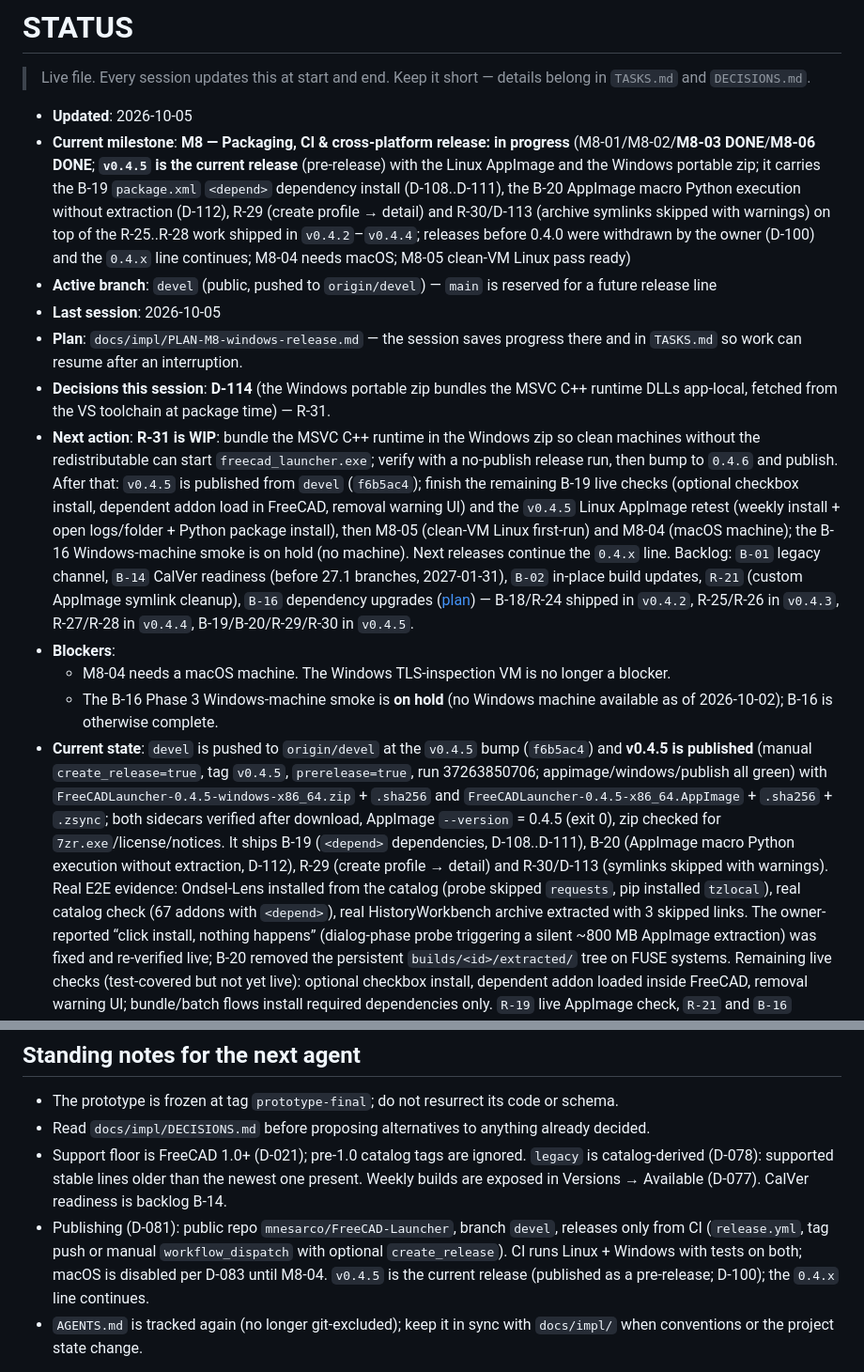
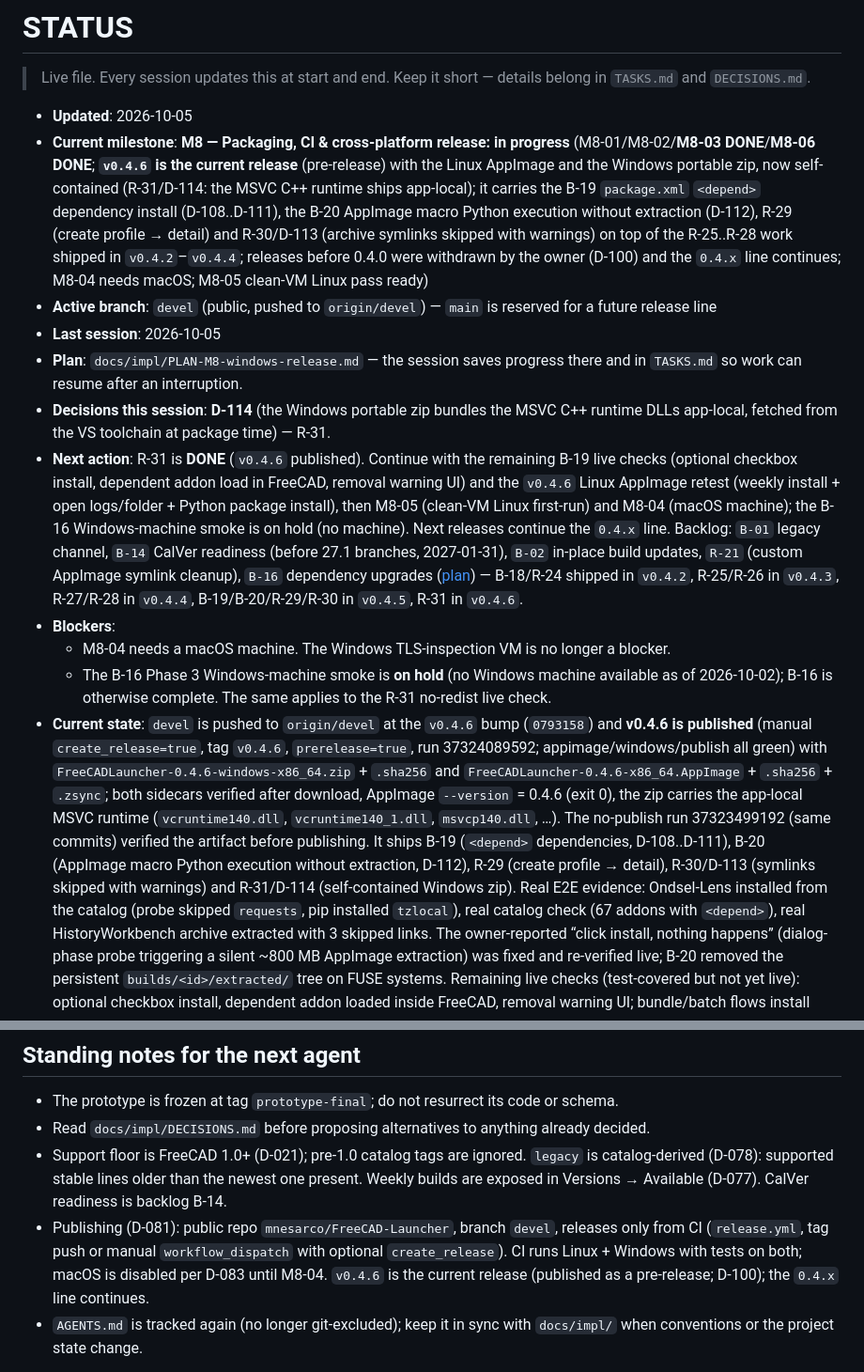
Before and after one commit to mnesarco/FreeCAD-Launcher, a Markdown page: docs/impl/STATUS.md, 2 parts joined by grey strips. Shown at 94% size. Drawn GitHub-style.

Commit message:
docs(release): record the v0.4.6 pre-release with the self-contained Windows zip [R-31]

```diff
--- a/docs/impl/STATUS.md
+++ b/docs/impl/STATUS.md
@@ -5,8 +5,9 @@
 
 - **Updated**: 2026-10-05
 - **Current milestone**: **M8 — Packaging, CI & cross-platform release: in progress**
-  (M8-01/M8-02/**M8-03 DONE**/**M8-06 DONE**; **`v0.4.5` is the current release** (pre-release)
-  with the Linux AppImage and the Windows portable zip; it carries the B-19 `package.xml`
+  (M8-01/M8-02/**M8-03 DONE**/**M8-06 DONE**; **`v0.4.6` is the current release** (pre-release)
+  with the Linux AppImage and the Windows portable zip, now self-contained (R-31/D-114: the MSVC
+  C++ runtime ships app-local); it carries the B-19 `package.xml`
   `<depend>` dependency install (D-108..D-111), the B-20 AppImage macro Python execution without
   extraction (D-112), R-29 (create profile → detail) and R-30/D-113 (archive symlinks skipped
   with warnings) on top of the R-25..R-28 work shipped in `v0.4.2`–`v0.4.4`; releases before
@@ -19,32 +20,32 @@
   `TASKS.md` so work can resume after an interruption.
 - **Decisions this session**: **D-114** (the Windows portable zip bundles the MSVC C++ runtime
   DLLs app-local, fetched from the VS toolchain at package time) — R-31.
-- **Next action**: **R-31 is WIP**: bundle the MSVC C++ runtime in the Windows zip so clean
-  machines without the redistributable can start `freecad_launcher.exe`; verify with a no-publish
-  release run, then bump to `0.4.6` and publish. After that: `v0.4.5` is published from `devel`
-  (`f6b5ac4`); finish the remaining B-19 live
+- **Next action**: R-31 is **DONE** (`v0.4.6` published). Continue with the remaining B-19 live
   checks (optional checkbox install, dependent addon load in FreeCAD, removal warning UI) and the
-  `v0.4.5` Linux AppImage retest (weekly install + open logs/folder + Python package install),
+  `v0.4.6` Linux AppImage retest (weekly install + open logs/folder + Python package install),
   then M8-05 (clean-VM Linux first-run) and M8-04 (macOS machine); the B-16 Windows-machine smoke
   is on hold (no machine). Next releases continue the `0.4.x` line. Backlog: `B-01` legacy
   channel, `B-14` CalVer readiness (before 27.1 branches, 2027-01-31), `B-02` in-place build
   updates, `R-21` (custom AppImage symlink cleanup), `B-16` dependency upgrades
   ([plan](PLAN-dependency-upgrades.md)) — B-18/R-24 shipped in `v0.4.2`, R-25/R-26 in `v0.4.3`,
-  R-27/R-28 in `v0.4.4`, B-19/B-20/R-29/R-30 in `v0.4.5`.
+  R-27/R-28 in `v0.4.4`, B-19/B-20/R-29/R-30 in `v0.4.5`, R-31 in `v0.4.6`.
 - **Blockers**:
   - M8-04 needs a macOS machine. The Windows TLS-inspection VM is no longer a blocker.
   - The B-16 Phase 3 Windows-machine smoke is **on hold** (no Windows machine available as of
-    2026-10-02); B-16 is otherwise complete.
-- **Current state**: `devel` is pushed to `origin/devel` at the `v0.4.5` bump (`f6b5ac4`) and
-  **v0.4.5 is published** (manual `create_release=true`, tag `v0.4.5`, `prerelease=true`, run
-  37263850706; appimage/windows/publish all green) with
-  `FreeCADLauncher-0.4.5-windows-x86_64.zip` + `.sha256` and
-  `FreeCADLauncher-0.4.5-x86_64.AppImage` + `.sha256` + `.zsync`; both sidecars verified after
-  download, AppImage `--version` = 0.4.5 (exit 0), zip checked for `7zr.exe`/license/notices.
+    2026-10-02); B-16 is otherwise complete. The same applies to the R-31 no-redist live check.
+- **Current state**: `devel` is pushed to `origin/devel` at the `v0.4.6` bump (`0793158`) and
+  **v0.4.6 is published** (manual `create_release=true`, tag `v0.4.6`, `prerelease=true`, run
+  37324089592; appimage/windows/publish all green) with
+  `FreeCADLauncher-0.4.6-windows-x86_64.zip` + `.sha256` and
+  `FreeCADLauncher-0.4.6-x86_64.AppImage` + `.sha256` + `.zsync`; both sidecars verified after
+  download, AppImage `--version` = 0.4.6 (exit 0), the zip carries the app-local MSVC runtime
+  (`vcruntime140.dll`, `vcruntime140_1.dll`, `msvcp140.dll`, …). The no-publish run 37323499192
+  (same commits) verified the artifact before publishing.
   It ships B-19 (`<depend>` dependencies, D-108..D-111), B-20 (AppImage macro Python execution
-  without extraction, D-112), R-29 (create profile → detail) and R-30/D-113 (symlinks skipped
-  with warnings). Real E2E evidence: Ondsel-Lens installed from the catalog (probe skipped
-  `requests`, pip installed `tzlocal`), real catalog check (67 addons with `<depend>`), real
+  without extraction, D-112), R-29 (create profile → detail), R-30/D-113 (symlinks skipped
+  with warnings) and R-31/D-114 (self-contained Windows zip). Real E2E evidence: Ondsel-Lens
+  installed from the catalog (probe skipped `requests`, pip installed `tzlocal`), real catalog
+  check (67 addons with `<depend>`), real
   HistoryWorkbench archive extracted with 3 skipped links. The owner-reported “click install,
   nothing happens” (dialog-phase probe triggering a silent ~800 MB AppImage extraction) was fixed
   and re-verified live; B-20 removed the persistent `builds/<id>/extracted/` tree on FUSE
@@ -746,7 +747,7 @@
 - Publishing (D-081): public repo `mnesarco/FreeCAD-Launcher`, branch `devel`, releases only
   from CI (`release.yml`, tag push or manual `workflow_dispatch` with optional `create_release`).
   CI runs Linux + Windows with tests on both; macOS is disabled per D-083 until M8-04.
-  `v0.4.5` is the current release (published as a pre-release; D-100); the `0.4.x` line continues.
+  `v0.4.6` is the current release (published as a pre-release; D-100); the `0.4.x` line continues.
 - `AGENTS.md` is tracked again (no longer git-excluded); keep it in sync with `docs/impl/`
   when conventions or the project state change.
 
```
Also changed, not shown: other parts of docs/impl/STATUS.md (+2 -0 lines), docs/impl/TASKS.md (+1 -1 lines), docs/impl/VERIFICATION.md (+9 -2 lines).
